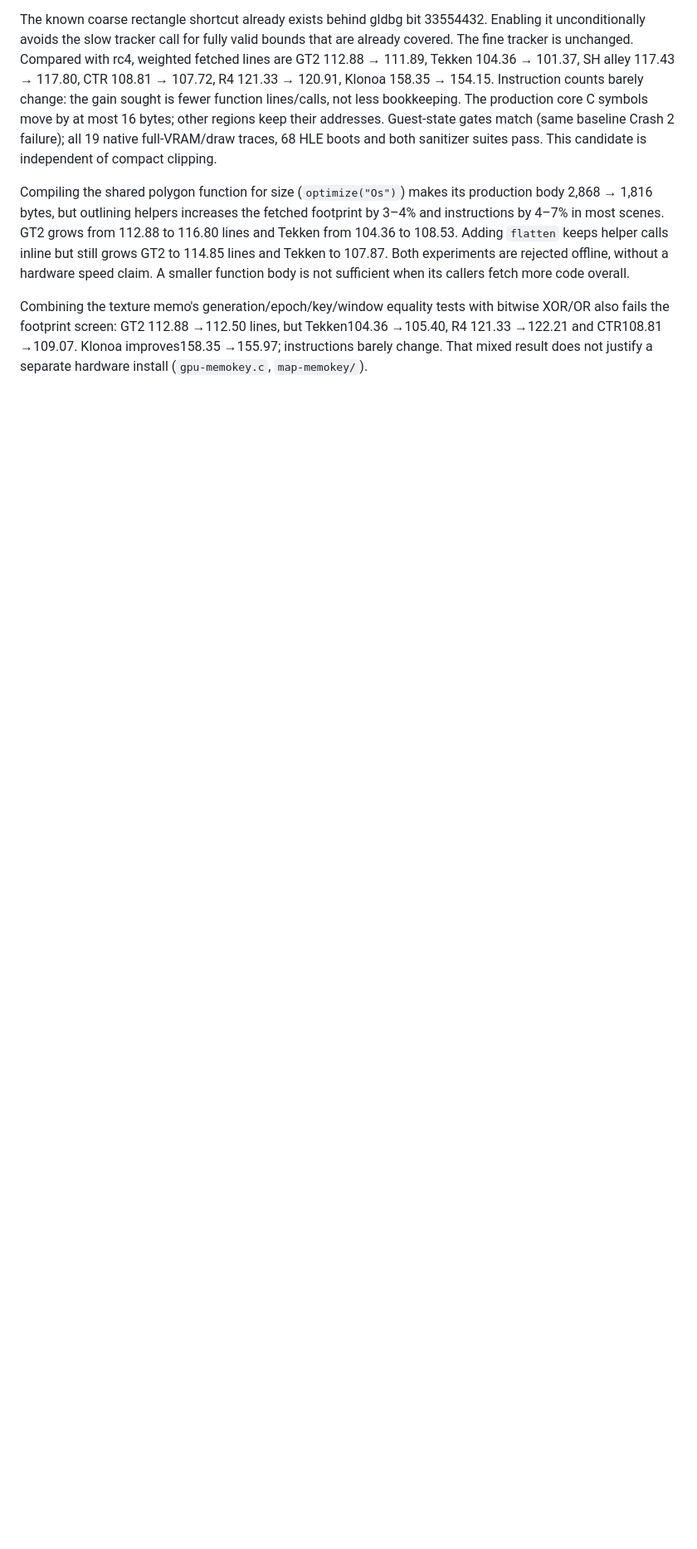
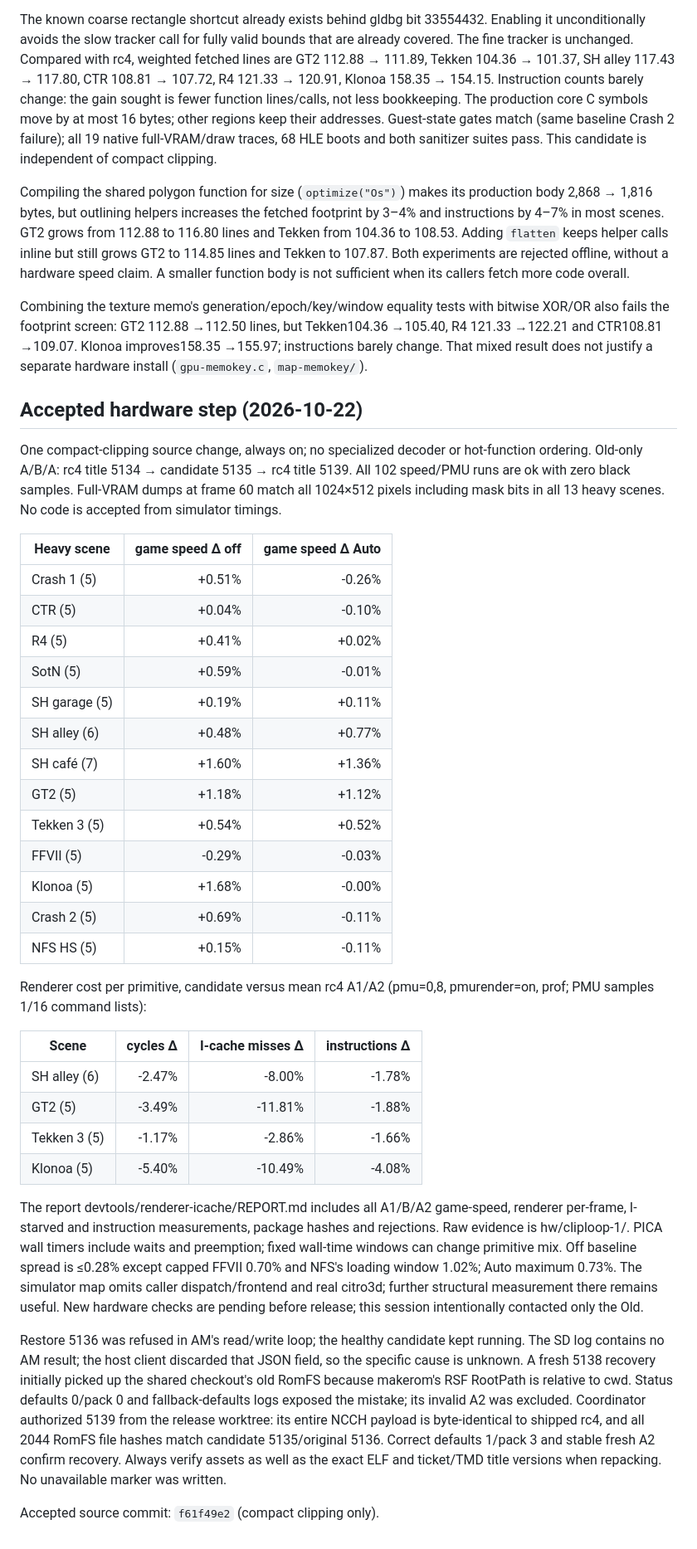
Before and after one commit to BreadChaser/PSX3D, a Markdown page: docs/dev/renderer-icache.md, the part around one of its changes. Shown at 83% size. GitHub-like rendering; blank space fills up the shorter version.

Commit message:
Record accepted renderer clipping gains and verified rc4 handoff

```diff
--- a/docs/dev/renderer-icache.md
+++ b/docs/dev/renderer-icache.md
@@ -139,3 +145,59 @@ bitwise XOR/OR also fails the footprint screen: GT2 112.88 →112.50 lines,
 but Tekken104.36 →105.40, R4 121.33 →122.21 and CTR108.81 →109.07. Klonoa
 improves158.35 →155.97; instructions barely change. That mixed result does not
 justify a separate hardware install (`gpu-memokey.c`, `map-memokey/`).
+
+## Accepted hardware step (2026-10-22)
+
+One compact-clipping source change, always on; no specialized decoder or
+hot-function ordering. Old-only A/B/A: rc4 title 5134 → candidate 5135 → rc4 title 5139.
+All 102 speed/PMU runs are ok with zero black samples. Full-VRAM dumps at
+frame 60 match all 1024×512 pixels including mask bits in all 13 heavy scenes.
+No code is accepted from simulator timings.
+
+| Heavy scene | game speed Δ off | game speed Δ Auto |
+|---|---:|---:|
+| Crash 1 (5) | +0.51% | -0.26% |
+| CTR (5) | +0.04% | -0.10% |
+| R4 (5) | +0.41% | +0.02% |
+| SotN (5) | +0.59% | -0.01% |
+| SH garage (5) | +0.19% | +0.11% |
+| SH alley (6) | +0.48% | +0.77% |
+| SH café (7) | +1.60% | +1.36% |
+| GT2 (5) | +1.18% | +1.12% |
+| Tekken 3 (5) | +0.54% | +0.52% |
+| FFVII (5) | -0.29% | -0.03% |
+| Klonoa (5) | +1.68% | -0.00% |
+| Crash 2 (5) | +0.69% | -0.11% |
+| NFS HS (5) | +0.15% | -0.11% |
+
+Renderer cost per primitive, candidate versus mean rc4 A1/A2 (pmu=0,8,
+pmurender=on, prof; PMU samples 1/16 command lists):
+
+| Scene | cycles Δ | I-cache misses Δ | instructions Δ |
+|---|---:|---:|---:|
+| SH alley (6) | -2.47% | -8.00% | -1.78% |
+| GT2 (5) | -3.49% | -11.81% | -1.88% |
+| Tekken 3 (5) | -1.17% | -2.86% | -1.66% |
+| Klonoa (5) | -5.40% | -10.49% | -4.08% |
+
+The report devtools/renderer-icache/REPORT.md includes all A1/B/A2 game-speed,
+renderer per-frame, I-starved and instruction measurements, package hashes and
+rejections. Raw evidence is hw/cliploop-1/. PICA wall timers include waits and
+preemption; fixed wall-time windows can change primitive mix. Off baseline
+spread is ≤0.28% except capped FFVII 0.70% and NFS's loading window 1.02%; Auto
+maximum 0.73%. The simulator map omits caller dispatch/frontend and real citro3d;
+further structural measurement there remains useful. New hardware checks are
+pending before release; this session intentionally contacted only the Old.
+
+Restore 5136 was refused in AM's read/write loop; the healthy candidate kept
+running. The SD log contains no AM result; the host client discarded that JSON
+field, so the specific cause is unknown. A fresh 5138 recovery initially picked
+up the shared checkout's old RomFS because makerom's RSF RootPath is relative
+to cwd. Status defaults 0/pack 0 and fallback-defaults logs exposed the mistake;
+its invalid A2 was excluded. Coordinator authorized 5139 from the release
+worktree: its entire NCCH payload is byte-identical to shipped rc4, and all 2044
+RomFS file hashes match candidate 5135/original 5136. Correct defaults 1/pack 3 and
+stable fresh A2 confirm recovery. Always verify assets as well as the exact ELF
+and ticket/TMD title versions when repacking. No unavailable marker was written.
+
+Accepted source commit: `f61f49e2` (compact clipping only).
```
Also changed, not shown: other parts of docs/dev/renderer-icache.md (+8 -2 lines).
